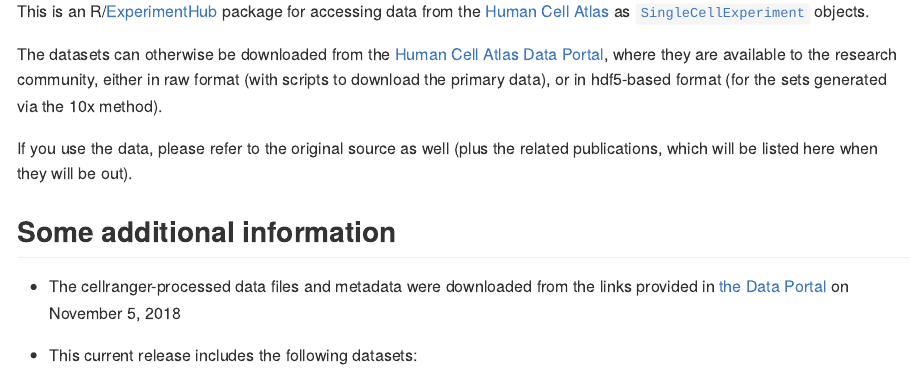
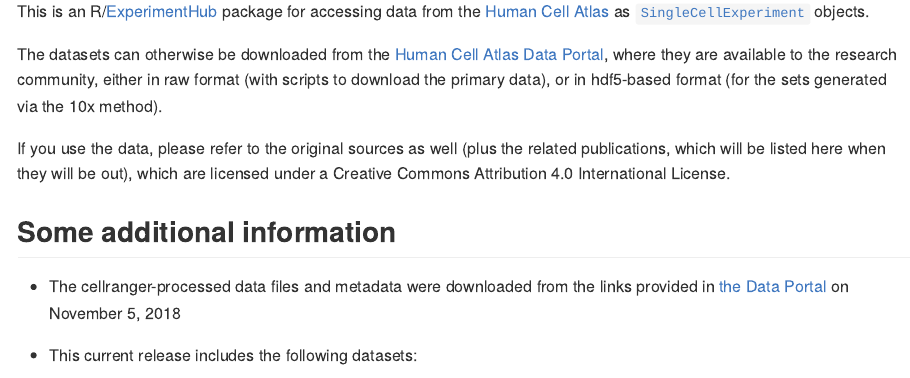
Before and after one commit to federicomarini/HCAData, an R Markdown document (README.Rmd): the page in a window 1100 px wide, from 110 px down. The pictures show the output file README.md that the author committed with the source, drawn offline in the style of GitHub.

Commit message:
updated README and changed zzz.R to allow checks

```diff
--- a/README.Rmd
+++ b/README.Rmd
@@ -10,7 +10,7 @@ This is an R/[ExperimentHub](https://bioconductor.org/packages/release/bioc/html
 
 The datasets can otherwise be downloaded from the [Human Cell Atlas Data Portal](https://preview.data.humancellatlas.org), where they are available to the research community, either in raw format (with scripts to download the primary data), or in hdf5-based format (for the sets generated via the 10x method).
 
-If you use the data, please refer to the original source as well (plus the related publications, which will be listed here when they will be out).
+If you use the data, please refer to the original sources as well (plus the related publications, which will be listed here when they will be out), which are licensed under a Creative Commons Attribution 4.0 International License.
 
 ## Some additional information
 
```
Also changed, not shown: R/zzz.R (+1 -1 lines), README.md.
